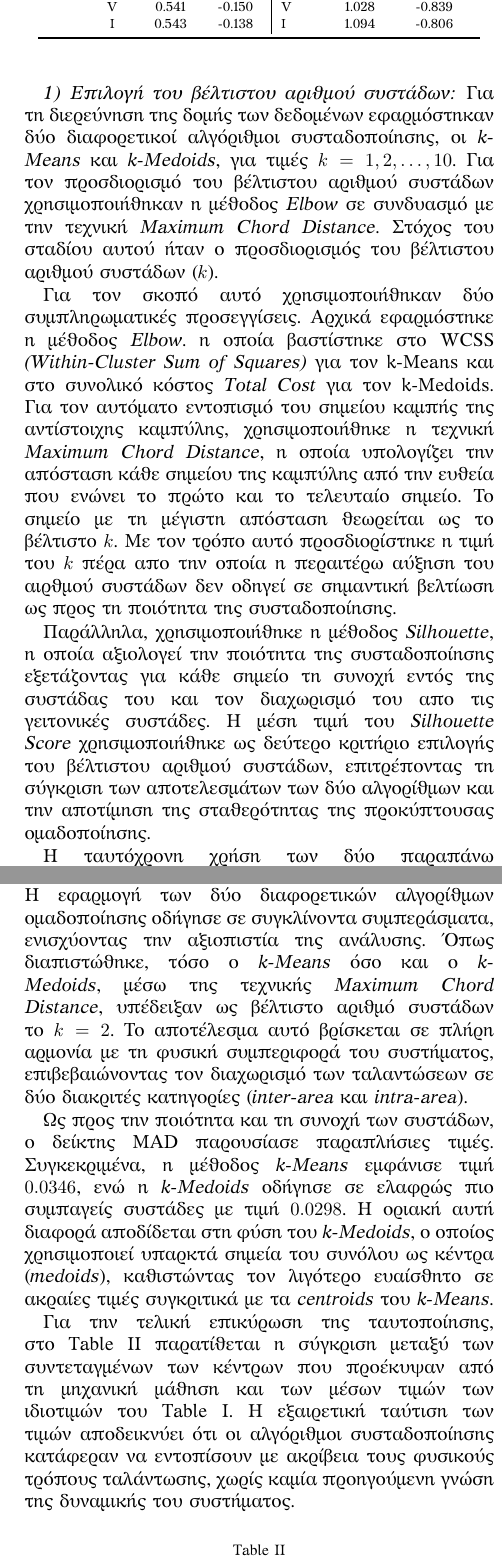
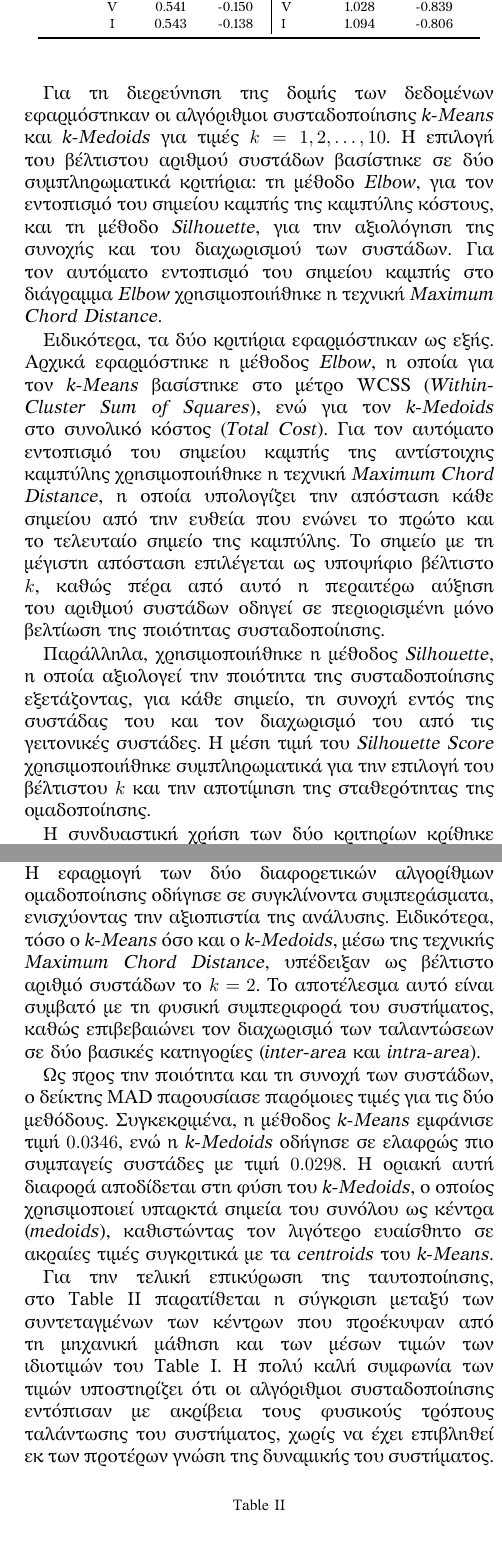
Before and after one commit to FeeDrago/Thesis, a LaTeX paper (PreliminaryInvestigation/preliminary_investigation.tex): two parts of the columns of pages 6 and 8 of 8, joined at a grey line, cut so that both start at the same text, the shorter picture padded with empty space. Compiled offline with XeLaTeX; a missing font is replaced by an installed copy or a similar font; a LaTeX package or settings file that is missing is left out.

Commit message:
Refinements to preliminary report

```diff
--- a/PreliminaryInvestigation/preliminary_investigation.tex
+++ b/PreliminaryInvestigation/preliminary_investigation.tex
@@ -251,19 +251,18 @@ G4 & Q & 0.544 & -0.152 & Q & 1.084 & -0.744 \\
 
 Στόχος της συσταδοποίησης ήταν η ομαδοποίηση των ταυτοποιημένων ιδιοτιμών, με σκοπό τον εντοπισμό των κυρίαρχων τρόπων ταλάντωσης του συστήματος και τη διερεύνηση του κατά πόσο οι διαφορετικές μέθοδοι συσταδοποίησης συγκλίνουν σε κοινές περιοχές συχνοτήτων και αποσβέσεων. Όπως περιγράφηκε προηγουμένως στην παράγραφο \ref{subsec:data_screening}, εφαρμόστηκε φιλτράρισμα των ιδιοτιμών, διατηρώντας μόνο εκείνες με συχνότητες εντός του διαστήματος $[0.1,\,2.0]$~Hz, προκειμένου να διασφαλιστεί ότι οι συστάδες που προκύπτουν αντιστοιχούν σε φυσικούς τρόπους ταλάντωσης του συστήματος.
 
-\subsubsection{Επιλογή του βέλτιστου αριθμού συστάδων}
-Για τη διερεύνηση της δομής των δεδομένων εφαρμόστηκαν δύο διαφορετικοί αλγόριθμοι συσταδοποίησης, οι \textit{k-Means} και \textit{k-Medoids}, για τιμές $k = 1,2,\ldots,10$. Για τον προσδιορισμό του βέλτιστου αριθμού συστάδων χρησιμοποιήθηκαν η μέθοδος \textit{Elbow} σε συνδυασμό με την τεχνική \textit{Maximum Chord Distance}. Στόχος του σταδίου αυτού ήταν ο προσδιορισμός του βέλτιστου αριθμού συστάδων ($k$).
+Για τη διερεύνηση της δομής των δεδομένων εφαρμόστηκαν οι αλγόριθμοι συσταδοποίησης \textit{k-Means} και \textit{k-Medoids} για τιμές \(k = 1,2,\ldots,10\). Η επιλογή του βέλτιστου αριθμού συστάδων βασίστηκε σε δύο συμπληρωματικά κριτήρια: τη μέθοδο \textit{Elbow}, για τον εντοπισμό του σημείου καμπής της καμπύλης κόστους, και τη μέθοδο \textit{Silhouette}, για την αξιολόγηση της συνοχής και του διαχωρισμού των συστάδων. Για τον αυτόματο εντοπισμό του σημείου καμπής στο διάγραμμα \textit{Elbow} χρησιμοποιήθηκε η τεχνική \textit{Maximum Chord Distance}.
 
-Για τον σκοπό αυτό χρησιμοποιήθηκαν δύο συμπληρωματικές προσεγγίσεις. Αρχικά εφαρμόστηκε η μέθοδος \textit{Elbow}. η οποία βαστίστηκε στο WCSS \textit{(Within-Cluster Sum of Squares)} για τον k-Means και στο συνολικό κόστος \textit{Total Cost} για τον k-Medoids.  Για τον αυτόματο εντοπισμό του σημείου καμπής της αντίστοιχης καμπύλης, χρησιμοποιήθηκε η τεχνική \textit{Maximum Chord Distance}, η οποία υπολογίζει την απόσταση κάθε σημείου της καμπύλης από την ευθεία που ενώνει το πρώτο και το τελευταίο σημείο. Το σημείο με τη μέγιστη απόσταση θεωρείται ως το βέλτιστο $k$. Με τον τρόπο αυτό προσδιορίστηκε η τιμή του $k$ πέρα απο την οποία η περαιτέρω αύξηση του αιρθμού συστάδων δεν οδηγεί σε σημαντική βελτίωση ως προς τη ποιότητα της συσταδοποίησης.
+Ειδικότερα, τα δύο κριτήρια εφαρμόστηκαν ως εξής. Αρχικά εφαρμόστηκε η μέθοδος \textit{Elbow}, η οποία για τον \textit{k-Means} βασίστηκε στο μέτρο WCSS (\textit{Within-Cluster Sum of Squares}), ενώ για τον \textit{k-Medoids} στο συνολικό κόστος (\textit{Total Cost}). Για τον αυτόματο εντοπισμό του σημείου καμπής της αντίστοιχης καμπύλης χρησιμοποιήθηκε η τεχνική \textit{Maximum Chord Distance}, η οποία υπολογίζει την απόσταση κάθε σημείου από την ευθεία που ενώνει το πρώτο και το τελευταίο σημείο της καμπύλης. Το σημείο με τη μέγιστη απόσταση επιλέγεται ως υποψήφιο βέλτιστο \(k\), καθώς πέρα από αυτό η περαιτέρω αύξηση του αριθμού συστάδων οδηγεί σε περιορισμένη μόνο βελτίωση της ποιότητας συσταδοποίησης.
 
-Παράλληλα, χρησιμοποιήθηκε η μέθοδος \textit{Silhouette}, η οποία αξιολογεί την ποιότητα της συσταδοποίησης εξετάζοντας για κάθε σημείο τη συνοχή εντός της συστάδας του και τον διαχωρισμό του απο τις γειτονικές συστάδες. Η μέση τιμή του \textit{Silhouette Score} χρησιμοποιήθηκε ως δεύτερο κριτήριο επιλογής του βέλτιστου αριθμού συστάδων, επιτρέποντας τη σύγκριση των αποτελεσμάτων των δύο αλγορίθμων και την αποτίμηση της σταθερότητας της προκύπτουσας ομαδοποίησης.
+Παράλληλα, χρησιμοποιήθηκε η μέθοδος \textit{Silhouette}, η οποία αξιολογεί την ποιότητα της συσταδοποίησης εξετάζοντας, για κάθε σημείο, τη συνοχή εντός της συστάδας του και τον διαχωρισμό του από τις γειτονικές συστάδες. Η μέση τιμή του \textit{Silhouette Score} χρησιμοποιήθηκε συμπληρωματικά για την επιλογή του βέλτιστου \(k\) και την αποτίμηση της σταθερότητας της ομαδοποίησης.
 
-Η ταυτόχρονη χρήση των δύο παραπάνω κριτηρίων κρίθηκε σκόπιμη, καθώς η μέθοδος \textit{Elbow} επικεντρώνεται κυρίως στη συνοχή των συστάδων, ενώ η μέθοδος \textit{Silhouette} παρέχει επιπλέον πληροφορία για τον βαθμό διαχωρισμού μεταξύ τους. Ως εκ τούτου, ο προσδιορισμός του βέλτιστου $k$ δεν βασίστηκε αποκλειστικά σε ένα μόνο μέτρο, αλλά στη συνδυαστική ερμηνεία των αντίστοιχων διαγραμμάτων και των ποσοτικών δεικτών που προέκυψαν.
+Η συνδυαστική χρήση των δύο κριτηρίων κρίθηκε σκόπιμη, καθώς η μέθοδος \textit{Elbow} αποτυπώνει κυρίως τη μεταβολή της εσωτερικής συνοχής των συστάδων, ενώ η μέθοδος \textit{Silhouette} παρέχει πρόσθετη πληροφορία για τον βαθμό διαχωρισμού μεταξύ τους. Συνεπώς, η τελική επιλογή του βέλτιστου \(k\) προέκυψε από τη συνεκτίμηση των αντίστοιχων διαγραμμάτων και δεικτών.
 
 
 \subsubsection{Αποτελέσματα k-Means}
 
-Για τον αλγόριθμο \textit{k-Means}, ο δείκτης WCSS ως προς τον αριθμό συστάδων παρουσιάζεται στο Figure~\ref{fig:k_means_elbow}. Η εφαρμογή της τεχνικής \textit{Maximum Chord Distance} οδήγησε στην επιλογή της τιμής $k=2$ ως βέλτιστης, ενώ η ανάλυση με τη μέθοδο \textit{Silhouette} έδειξε ότι η μέση τιμή του \textit{Silhouette Score} μεγιστοποιείται για $k=3$. Ωστόσο, από την εξέταση των αντίστοιχων διαγραμμάτων, Figures~\ref{fig:k_means_2_clusters} και~\ref{fig:k_means_silhouette}, προκύπτει ότι η τρίτη συστάδα δεν αντιστοιχεί σε διακριτή ομάδα ιδιοτιμών, αλλά σε περιορισμένο πλήθος απομονωμένων ακραίων σημείων (\textit{outliers}). Έτσι, η επιλογή του $k=2$ θεωρείται τελικά η πιο αντιπροσωπευτική και σε πλήρη συμφωνία με τα ευρήματα της Παραγράφου~\ref{subsec:overall_evaluation}, όπου διαπιστώθηκε η παρουσία δύο κυρίαρχων τρόπων ταλάντωσης (\textit{inter-area} και \textit{intra-area}) στο σύστημα Kundur.
+Για τον αλγόριθμο \textit{k-Means}, ο δείκτης WCSS ως συνάρτηση του αριθμού συστάδων παρουσιάζεται στο Figure~\ref{fig:k_means_elbow}. Η εφαρμογή της τεχνικής \textit{Maximum Chord Distance} οδήγησε στην επιλογή της τιμής $k=2$ ως βέλτιστης, ενώ η ανάλυση με τη μέθοδο \textit{Silhouette} έδειξε ότι η μέση τιμή του \textit{Silhouette Score} μεγιστοποιείται για $k=3$. Ωστόσο, από την εξέταση των αντίστοιχων διαγραμμάτων (Figures~\ref{fig:k_means_2_clusters} και~\ref{fig:k_means_silhouette}) προκύπτει ότι η τρίτη συστάδα δεν αντιστοιχεί σε διακριτή ομάδα ιδιοτιμών, αλλά σε περιορισμένο πλήθος απομονωμένων ακραίων σημείων (\textit{outliers}). Για τον λόγο αυτό, η επιλογή του $k=2$ θεωρείται τελικά η πιο αντιπροσωπευτική και σε πλήρη συμφωνία με τα ευρήματα της Παραγράφου~\ref{subsec:overall_evaluation}, όπου διαπιστώθηκε η παρουσία δύο κυρίαρχων τρόπων ταλάντωσης (\textit{inter-area} και \textit{intra-area}) στο σύστημα Kundur.
 
 \begin{figure}[htbp]
     \centering
@@ -286,7 +285,7 @@ G4 & Q & 0.544 & -0.152 & Q & 1.084 & -0.744 \\
     \label{fig:k_means_silhouette}
 \end{figure}
 
-Τέλος, για την ποσοτική αξιολόγηση της συνοχής των συστάδων υπολογίστηκε ο δείκτης MAD (\textit{Median Absolute Deviation}), ο οποίος ορίστηκε ως η διάμεση τιμή της δισδιάστατης ευκλείδειας απόστασης κάθε σημείου από το αντιπροσωπευτικό σημείο της συστάδας στην οποία ανήκει. Ειδικότερα, για κάθε ιδιοτιμή $x_i = [f_i,\sigma_i]$ ορίστηκε η απόσταση
+Τέλος, για την ποσοτική αξιολόγηση της συνοχής των συστάδων υπολογίστηκε ο δείκτης MAD (\textit{Median Absolute Deviation}), ο οποίος ορίστηκε ως η διάμεση τιμή της δισδιάστατης ευκλείδειας απόστασης κάθε σημείου από το αντιπροσωπευτικό σημείο της συστάδας στην οποία ανήκει. Ειδικότερα, για κάθε ιδιοτιμή $x_i = [f_i,\sigma_i]$ ορίστηκε η ευκλείδεια απόσταση από το αντιπροσωπευτικό σημείο της συστάδας στην οποία ανήκει.
 \begin{equation}
 d_i = \left\|x_i - r_{c(i)}\right\|_2
 = \sqrt{\left(f_i - f_{c(i)}^{(\mathrm{rep})}\right)^2 + \left(\sigma_i - \sigma_{c(i)}^{(\mathrm{rep})}\right)^2},
@@ -323,9 +322,9 @@ d_i = \left\|x_i - r_{c(i)}\right\|_2
 \subsubsection{Συγκριτική αξιολόγηση των αποτελεσμάτων}
-Η εφαρμογή των δύο διαφορετικών αλγορίθμων ομαδοποίησης οδήγησε σε συγκλίνοντα συμπεράσματα, ενισχύοντας την αξιοπιστία της ανάλυσης. Όπως διαπιστώθηκε, τόσο ο \textit{k-Means} όσο και ο \textit{k-Medoids}, μέσω της τεχνικής \textit{Maximum Chord Distance}, υπέδειξαν ως βέλτιστο αριθμό συστάδων το $k=2$. Το αποτέλεσμα αυτό βρίσκεται σε πλήρη αρμονία με τη φυσική συμπεριφορά του συστήματος, επιβεβαιώνοντας τον διαχωρισμό των ταλαντώσεων σε δύο διακριτές κατηγορίες (\textit{inter-area} και \textit{intra-area}).
+Η εφαρμογή των δύο διαφορετικών αλγορίθμων ομαδοποίησης οδήγησε σε συγκλίνοντα συμπεράσματα, ενισχύοντας την αξιοπιστία της ανάλυσης. Ειδικότερα, τόσο ο \textit{k-Means} όσο και ο \textit{k-Medoids}, μέσω της τεχνικής \textit{Maximum Chord Distance}, υπέδειξαν ως βέλτιστο αριθμό συστάδων το $k=2$. Το αποτέλεσμα αυτό είναι συμβατό με τη φυσική συμπεριφορά του συστήματος, καθώς επιβεβαιώνει τον διαχωρισμό των ταλαντώσεων σε δύο βασικές κατηγορίες (\textit{inter-area} και \textit{intra-area}).
 
-Ως προς την ποιότητα και τη συνοχή των συστάδων, ο δείκτης MAD παρουσίασε παραπλήσιες τιμές. Συγκεκριμένα, η μέθοδος \textit{k-Means} εμφάνισε τιμή $0.0346$, ενώ η \textit{k-Medoids} οδήγησε σε ελαφρώς πιο συμπαγείς συστάδες με τιμή $0.0298$. Η οριακή αυτή διαφορά αποδίδεται στη φύση του \textit{k-Medoids}, ο οποίος χρησιμοποιεί υπαρκτά σημεία του συνόλου ως κέντρα (\textit{medoids}), καθιστώντας τον λιγότερο ευαίσθητο σε ακραίες τιμές συγκριτικά με τα \textit{centroids} του \textit{k-Means}.
+Ως προς την ποιότητα και τη συνοχή των συστάδων, ο δείκτης MAD παρουσίασε παρόμοιες τιμές για τις δύο μεθόδους. Συγκεκριμένα, η μέθοδος \textit{k-Means} εμφάνισε τιμή $0.0346$, ενώ η \textit{k-Medoids} οδήγησε σε ελαφρώς πιο συμπαγείς συστάδες με τιμή $0.0298$. Η οριακή αυτή διαφορά αποδίδεται στη φύση του \textit{k-Medoids}, ο οποίος χρησιμοποιεί υπαρκτά σημεία του συνόλου ως κέντρα (\textit{medoids}), καθιστώντας τον λιγότερο ευαίσθητο σε ακραίες τιμές συγκριτικά με τα \textit{centroids} του \textit{k-Means}.
 
-Για την τελική επικύρωση της ταυτοποίησης, στο Table~\ref{tab:clustering_comparison} παρατίθεται η σύγκριση μεταξύ των συντεταγμένων των κέντρων που προέκυψαν από τη μηχανική μάθηση και των μέσων τιμών των ιδιοτιμών του Table~\ref{tab:summary_modes}. Η εξαιρετική ταύτιση των τιμών αποδεικνύει ότι οι αλγόριθμοι συσταδοποίησης κατάφεραν να εντοπίσουν με ακρίβεια τους φυσικούς τρόπους ταλάντωσης, χωρίς καμία προηγούμενη γνώση της δυναμικής του συστήματος.
+Για την τελική επικύρωση της ταυτοποίησης, στο Table~\ref{tab:clustering_comparison} παρατίθεται η σύγκριση μεταξύ των συντεταγμένων των κέντρων που προέκυψαν από τη μηχανική μάθηση και των μέσων τιμών των ιδιοτιμών του Table~\ref{tab:summary_modes}. Η πολύ καλή συμφωνία των τιμών υποστηρίζει ότι οι αλγόριθμοι συσταδοποίησης εντόπισαν με ακρίβεια τους φυσικούς τρόπους ταλάντωσης του συστήματος, χωρίς να έχει επιβληθεί εκ των προτέρων γνώση της δυναμικής του συστήματος.
 
 \begin{table}[htbp]
 \centering
```
Also changed, not shown: PreliminaryInvestigation/preliminary_investigation.pdf, PreliminaryInvestigation/preliminary_investigation.tex (10 more changed lines).
